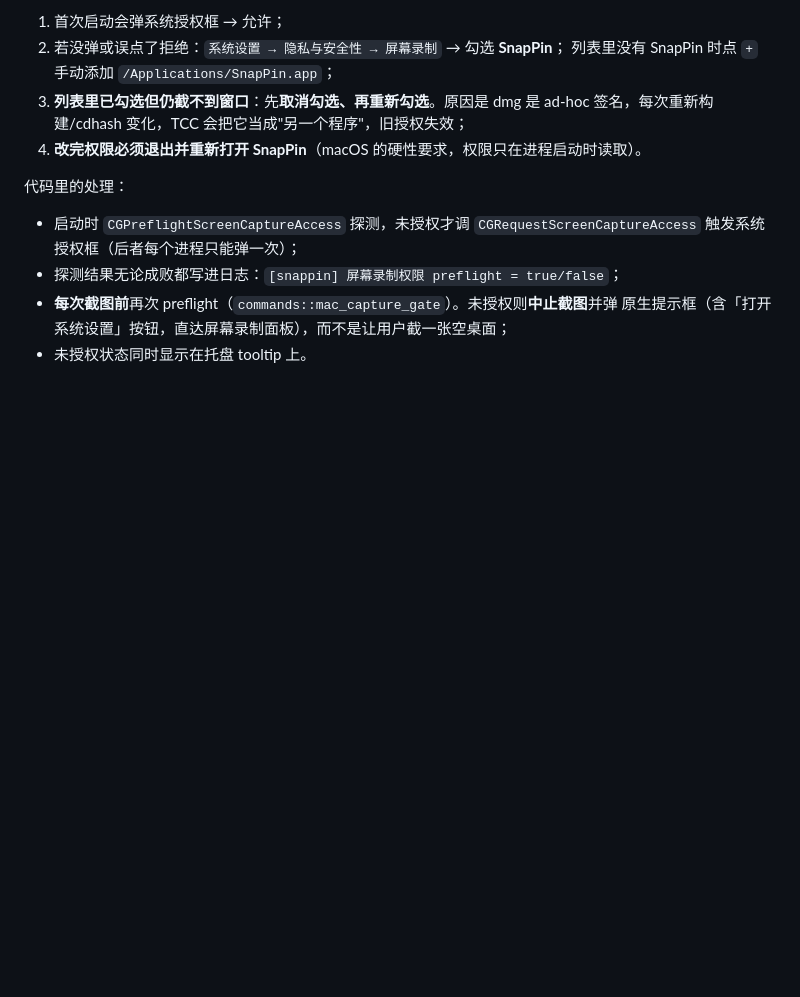
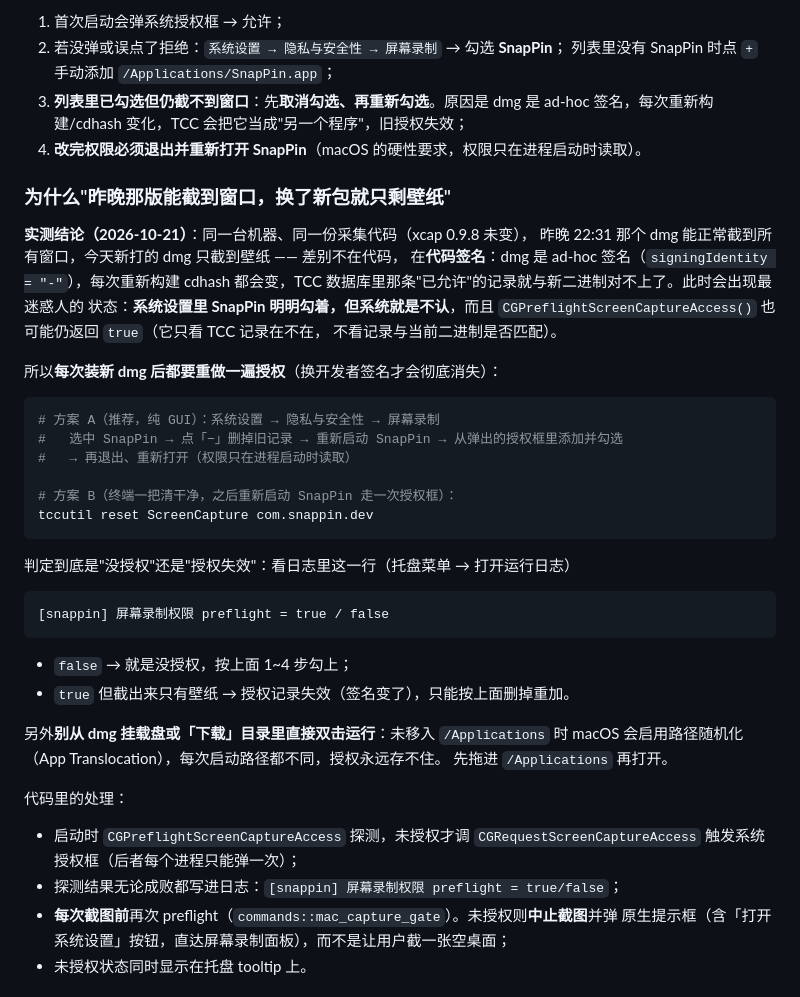
Before and after one commit to dskcvip/SnapPin, a Markdown page: docs/BUILD-macos.md, the part around the change. Drawn GitHub-style; blank space fills up the shorter version.

Commit message:
docs(mac): 记录 ad-hoc 签名导致换包后屏幕录制授权失效的现象与两种恢复方法

````diff
--- a/docs/BUILD-macos.md
+++ b/docs/BUILD-macos.md
@@ -116,6 +116,40 @@ macOS 10.15 起，任何程序读屏幕像素都要授权。
    ad-hoc 签名，每次重新构建/cdhash 变化，TCC 会把它当成"另一个程序"，旧授权失效；
 4. **改完权限必须退出并重新打开 SnapPin**（macOS 的硬性要求，权限只在进程启动时读取）。
 
+### 为什么"昨晚那版能截到窗口，换了新包就只剩壁纸"
+
+**实测结论（2026-10-21）**：同一台机器、同一份采集代码（xcap 0.9.8 未变），
+昨晚 22:31 那个 dmg 能正常截到所有窗口，今天新打的 dmg 只截到壁纸 —— 差别不在代码，
+在**代码签名**：dmg 是 ad-hoc 签名（`signingIdentity = "-"`），每次重新构建 cdhash
+都会变，TCC 数据库里那条"已允许"的记录就与新二进制对不上了。此时会出现最迷惑人的
+状态：**系统设置里 SnapPin 明明勾着，但系统就是不认**，而且
+`CGPreflightScreenCaptureAccess()` 也可能仍返回 `true`（它只看 TCC 记录在不在，
+不看记录与当前二进制是否匹配）。
+
+所以**每次装新 dmg 后都要重做一遍授权**（换开发者签名才会彻底消失）：
+
+```bash
+# 方案 A（推荐，纯 GUI）：系统设置 → 隐私与安全性 → 屏幕录制
+#   选中 SnapPin → 点「−」删掉旧记录 → 重新启动 SnapPin → 从弹出的授权框里添加并勾选
+#   → 再退出、重新打开（权限只在进程启动时读取）
+
+# 方案 B（终端一把清干净，之后重新启动 SnapPin 走一次授权框）：
+tccutil reset ScreenCapture com.snappin.dev
+```
+
+判定到底是"没授权"还是"授权失效"：看日志里这一行（托盘菜单 → 打开运行日志）
+
+```
+[snappin] 屏幕录制权限 preflight = true / false
+```
+
+- `false` → 就是没授权，按上面 1~4 步勾上；
+- `true` 但截出来只有壁纸 → 授权记录失效（签名变了），只能按上面删掉重加。
+
+另外**别从 dmg 挂载盘或「下载」目录里直接双击运行**：未移入 `/Applications` 时
+macOS 会启用路径随机化（App Translocation），每次启动路径都不同，授权永远存不住。
+先拖进 `/Applications` 再打开。
+
 代码里的处理：
 
 - 启动时 `CGPreflightScreenCaptureAccess` 探测，未授权才调
````
